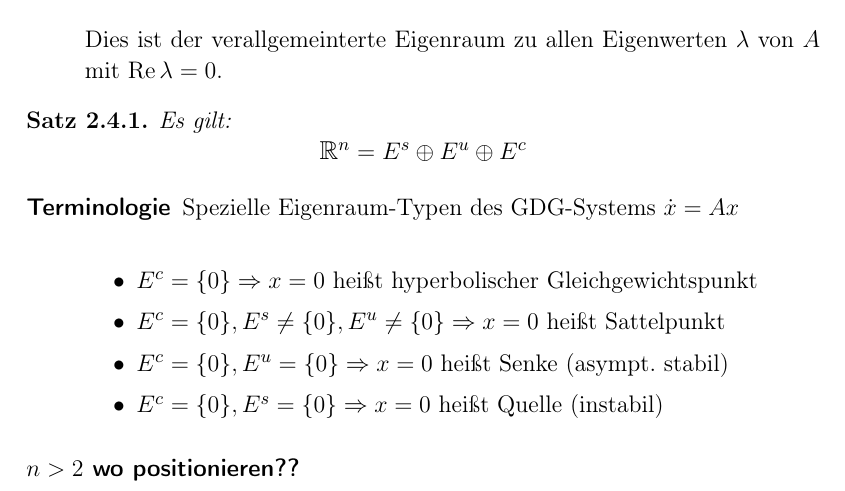
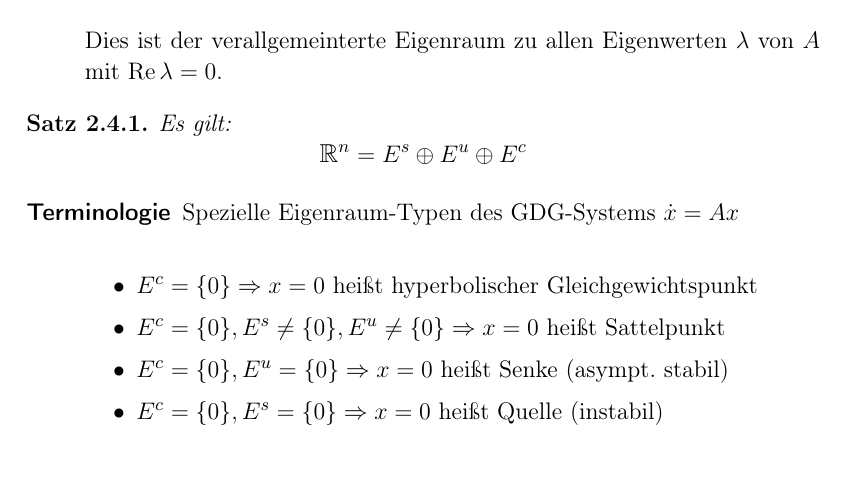
Before and after one commit to RedChrome/Nichtlineare-Dynamik-Skript, a LaTeX document (nichtlineare dynamic.tex): part of page 21 of 22, cut so that both start at the same text. Compiled offline with pdfLaTeX.

Commit message:
n>2 gelöscht

```diff
--- a/nichtlineare dynamic.tex
+++ b/nichtlineare dynamic.tex
@@ -525,7 +525,6 @@ Es gilt:
 
 	\end{itemize}
 \end{description}
-\paragraph {\(n > 2\) wo positionieren??}
 
 
 \section{Klassifikation von Phasendiagrammen von Hom-Systemen f"ur $n=1$}
```
Also changed, not shown: nichtlineare dynamic.pdf.
